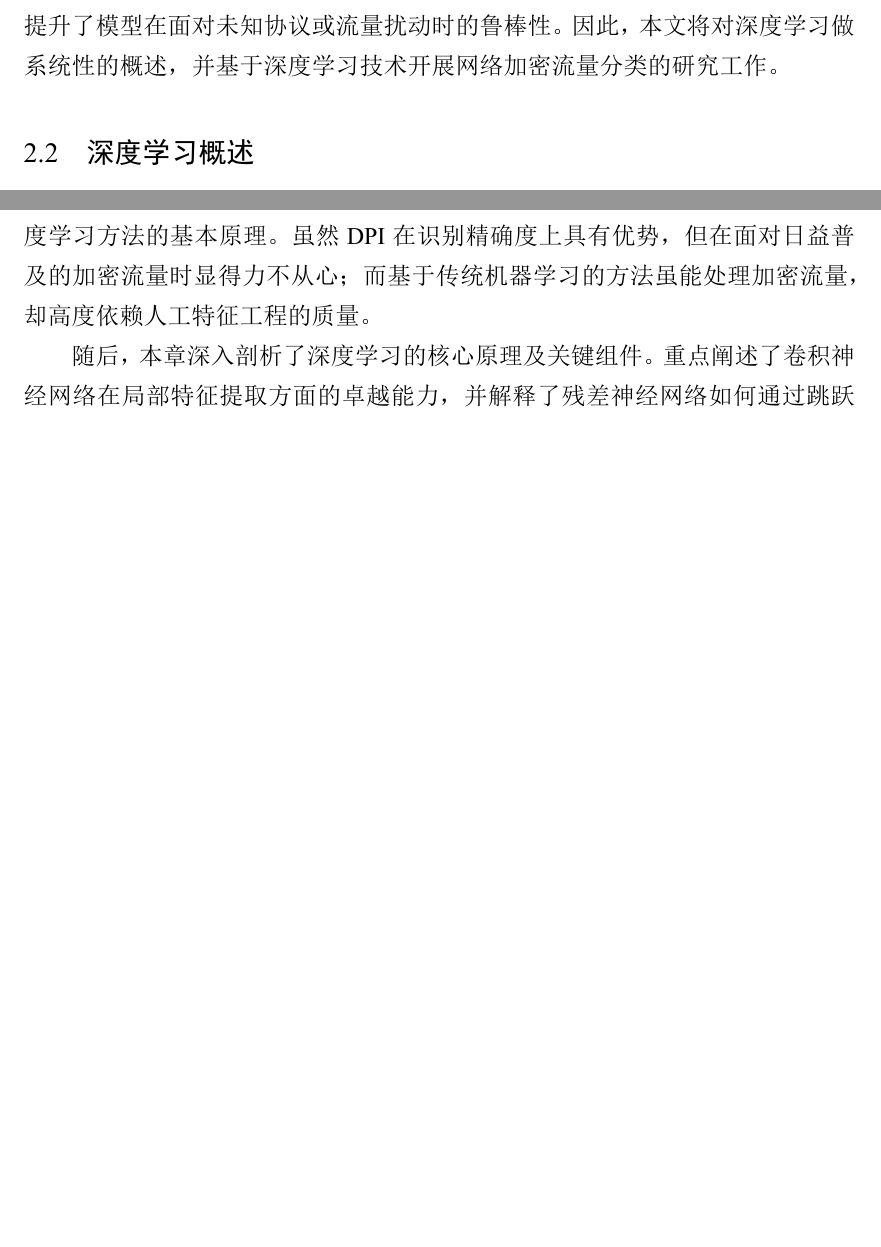
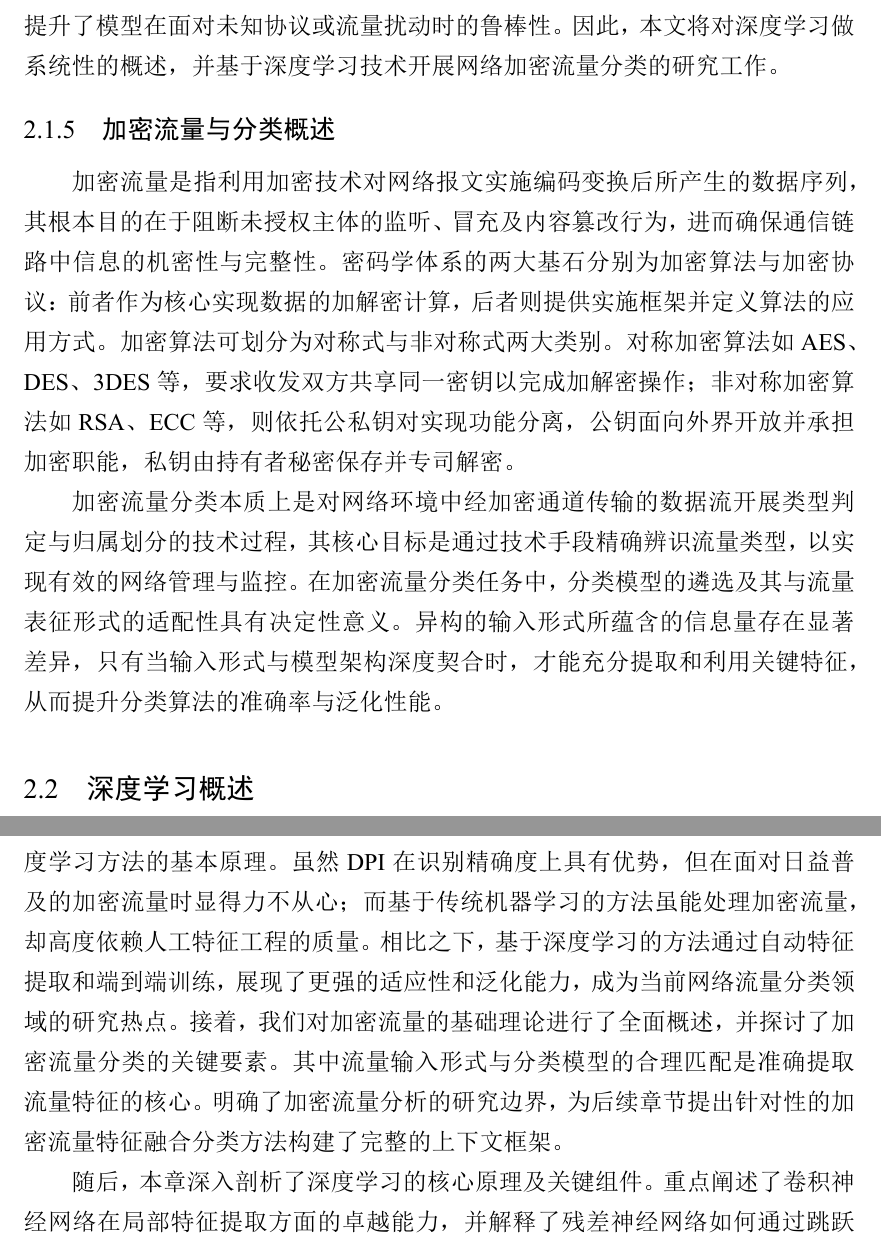
Before and after one commit to xylor00/ustcthesis, a LaTeX thesis (main.tex, which reads chapters/relevant_theories.tex): two parts of pages 25 and 35 of 76 before the commit and two parts of pages 25 and 36 of 77 after it, joined at a grey line, cut so that both start at the same text, the shorter picture padded with empty space. The pictures show the PDF file main.pdf that the author committed with the source.

Commit message:
final after defense

```diff
--- a/chapters/relevant_theories.tex
+++ b/chapters/relevant_theories.tex
@@ -17,6 +17,11 @@ DPI 技术的核心在于构建一个庞大的应用层特征签名数据库，
 
 \subsection{基于深度学习的方法}
 基于深度学习的网络流量分类方法通过构建多层次非线性的深度神经网络架构，实现了特征提取与分类决策的有机统一，彻底改变了依赖人工干预的传统范式。在深度学习端到端的学习框架下，模型能够直接以原始报文数据作为输入，在训练过程中自动挖掘并学习数据中具有强区分度的特征表征。这种机制不仅能够有效捕获原始网络数据与复杂分类目标之间的高维非线性关联，还显著提升了模型在面对未知协议或流量扰动时的鲁棒性。因此，本文将对深度学习做系统性的概述，并基于深度学习技术开展网络加密流量分类的研究工作。
+
+\subsection{加密流量与分类概述}
+加密流量是指利用加密技术对网络报文实施编码变换后所产生的数据序列，其根本目的在于阻断未授权主体的监听、冒充及内容篡改行为，进而确保通信链路中信息的机密性与完整性。密码学体系的两大基石分别为加密算法与加密协议：前者作为核心实现数据的加解密计算，后者则提供实施框架并定义算法的应用方式。加密算法可划分为对称式与非对称式两大类别。对称加密算法如 AES、DES、3DES等，要求收发双方共享同一密钥以完成加解密操作；非对称加密算法如 RSA、ECC等，则依托公私钥对实现功能分离，公钥面向外界开放并承担加密职能，私钥由持有者秘密保存并专司解密。
+
+加密流量分类本质上是对网络环境中经加密通道传输的数据流开展类型判定与归属划分的技术过程，其核心目标是通过技术手段精确辨识流量类型，以实现有效的网络管理与监控。在加密流量分类任务中，分类模型的遴选及其与流量表征形式的适配性具有决定性意义。异构的输入形式所蕴含的信息量存在显著差异，只有当输入形式与模型架构深度契合时，才能充分提取和利用关键特征，从而提升分类算法的准确率与泛化性能。
 
 \section{深度学习概述}
 作为机器学习领域的核心分支，深度学习的本质在于通过构建多层次的神经网络架构，实现从原始数据到高阶抽象特征的自动归纳与学习\cite{lecun2015deep}。相较于传统机器学习高度依赖人工特征工程的局限性，深度学习通过端到端的学习机制实现了特征提取过程的自动化与智能化。近年来，得益于计算算力的显著提升以及算法架构的持续优化，深度学习技术经历了跨越式发展，已成为处理复杂模式识别与生成任务的关键技术路径。
@@ -173,7 +178,7 @@ ResNet 的提出不仅在理论层面深化了对深层神经网络训练机制
 数据增强技术是对比学习得以成功实施的理论基石，其本质是通过向模型引入特定的先验知识，诱导其在训练过程中学习到对各类扰动具备不变性的核心特征。在计算机视觉领域，数据增强已形成了一套包含几何变换、色彩扰动、噪声注入及结构化遮挡的系统性策略体系\cite{shorten2019survey}。例如，通过旋转、缩放与随机剪裁等几何变换，可以强迫模型忽略空间位置的偏差而专注于目标的拓扑结构；而色彩抖动与模糊算子则能增强模型对环境光影及传感器噪声的容忍度。在对比学习框架下，数据增强的作用并非简单的样本扩充，而是在定义模型应当对哪些属性保持语义不变性。通过将不同的增强策略进行异构组合，模型能够识别出跨视图的共性语义特征，有效防止了模型对单一局部特征的过度依赖或过拟合。Chen 等人的研究证明不同的数据增强策略对于模型效果的提升存在显著差异\cite{chen2020simple}。多样化的增强策略组合对于表征能力的提升具有显著的协同效应。因此，针对特定数据域设计具有针对性的数据增强策略，是构建高效对比学习模型、实现跨域泛化能力提升的关键环节。
 
 \section{本章小结}
-本章对网络流量分类理论、深度学习技术及其在特征提取与表征学习中的应用进行了全面系统的梳理，首先，本章回顾了网络流量分类的发展历程，详细分析了传统的端口检测技术、深度包检测技术、基于传统机器学习方法和基于深度学习方法的基本原理。虽然 DPI 在识别精确度上具有优势，但在面对日益普及的加密流量时显得力不从心；而基于传统机器学习的方法虽能处理加密流量，却高度依赖人工特征工程的质量。
+本章对网络流量分类理论、深度学习技术及其在特征提取与表征学习中的应用进行了全面系统的梳理，首先，本章回顾了网络流量分类的发展历程，详细分析了传统的端口检测技术、深度包检测技术、基于传统机器学习方法和基于深度学习方法的基本原理。虽然 DPI 在识别精确度上具有优势，但在面对日益普及的加密流量时显得力不从心；而基于传统机器学习的方法虽能处理加密流量，却高度依赖人工特征工程的质量。相比之下，基于深度学习的方法通过自动特征提取和端到端训练，展现了更强的适应性和泛化能力，成为当前网络流量分类领域的研究热点。接着，我们对加密流量的基础理论进行了全面概述，并探讨了加密流量分类的关键要素。其中流量输入形式与分类模型的合理匹配是准确提取流量特征的核心。明确了加密流量分析的研究边界，为后续章节提出针对性的加密流量特征融合分类方法构建了完整的上下文框架。
 
 随后，本章深入剖析了深度学习的核心原理及关键组件。重点阐述了卷积神经网络在局部特征提取方面的卓越能力，并解释了残差神经网络如何通过跳跃连接机制有效缓解深层网络中的梯度消失与退化问题。同时，本章还论述了激活函数、损失函数以及注意力机制在优化模型表达能力和信息筛选方面的关键作用，强调了注意力机制在建立全局特征关联与增强关键信息方面的独特优势。
 
```
Also changed, not shown: chapters/abstract.tex (+2 -2 lines), chapters/flevel_feature.tex (+2 -2 lines), main.pdf, 13 other files.
